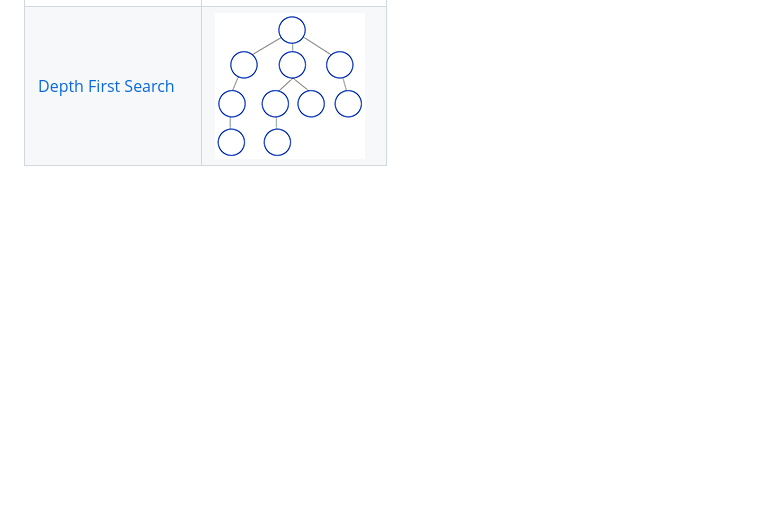
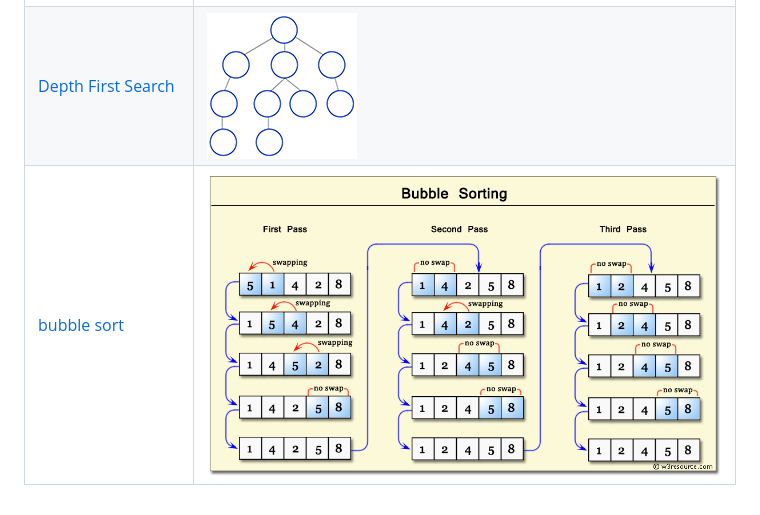
Before and after one commit to AnthonyPanchenko/js-algorithms, a Markdown page: README.md, the part around the change printed below. GitHub-like rendering; pictures changed too: img/bubble-sort.png (added); blank space fills up the shorter version.

Commit message:
bubble sort

```diff
--- a/README.md
+++ b/README.md
@@ -7,6 +7,7 @@ JavaScript Algorithms
 | [Interval][interval-js]        |                                                        |
 | [Breadth First Search][bfs-js] |![bfs preview](./img/Breadth-First-Search-Algorithm.gif)|
 | [Depth First Search][dfs-js]   |![dfs preview](./img/Depth-First-Search-Algorithm.gif)  |
+| [bubble sort][bubble-sort]     |![dfs preview](./img/bubble-sort.png)                   |
 
 [dijkstra-js]: algorithms/dijkstra.js
 [interval-js]: algorithms/interval.js
```
Also changed, not shown: other parts of README.md (+1 -0 lines).
